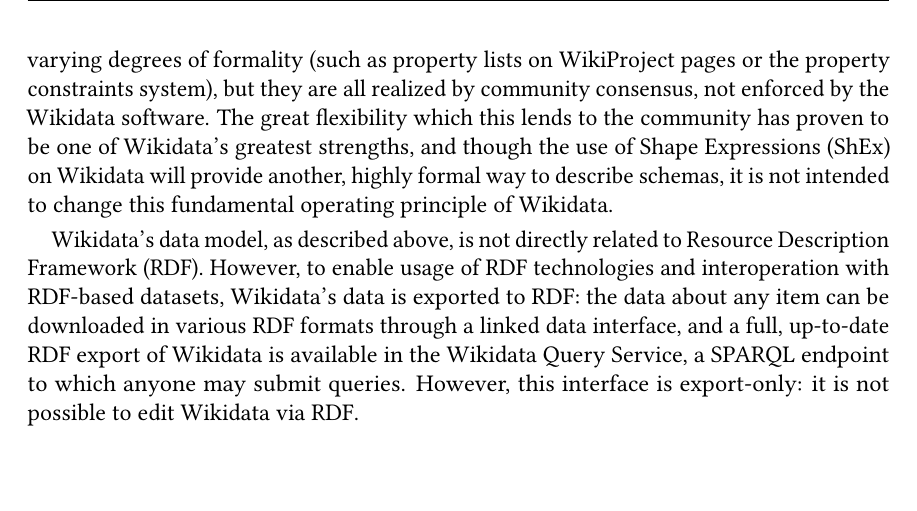
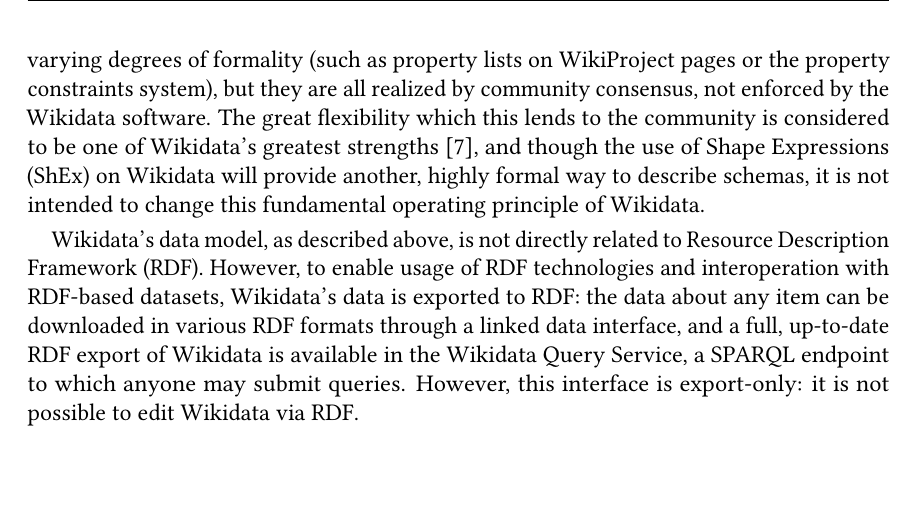
Before and after one commit to lucaswerkmeister/master-thesis, a LaTeX thesis (thesis.tex, which reads sections/background.tex): part of page 18 of 39, cut so that both start at the same text. Compiled offline with pdfLaTeX.

Commit message:
Add citation for flexibility being a strength of Wikidata
This is a potentially controversial statement – fortunately, I have a
citation to back it up.

```diff
--- a/sections/background.tex
+++ b/sections/background.tex
@@ -72,7 +72,8 @@
 (such as property lists on WikiProject pages or the property constraints system),
 but they are all realized by community consensus,
 not enforced by the Wikidata software.
-The great flexibility which this lends to the community has proven to be one of Wikidata’s greatest strengths, % TODO citation?
+The great flexibility which this lends to the community
+is considered to be one of Wikidata’s greatest strengths \cite{vrandecic-restricting-the-world},
 and though the use of \gls{shex}
 on Wikidata will provide another,
 highly formal way to describe schemas,
```
